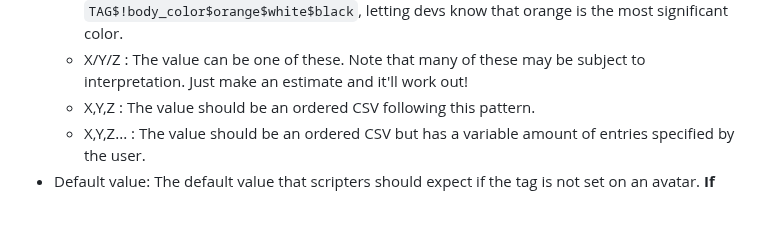
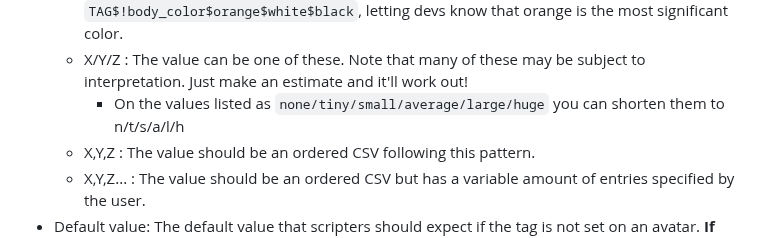
Before and after one commit to JasXSL/sTag, a Markdown page: tags/PG.md, the part around the change. Rendered like a GitHub page; blank space fills up the shorter version.

```diff
--- a/tags/PG.md
+++ b/tags/PG.md
@@ -3,6 +3,7 @@ Legend:
 - Value: The tag value.
   - USER_DEFINED: The value can be anything defined by the user. If used on a category with quant type MULTIPLE, enter them in order of most to least significant. For an instance, fox fur may be dominant orange, then white, then black. You'd do something like `TAG$!body_color$orange$white$black`, letting devs know that orange is the most significant color.
   - X/Y/Z : The value can be one of these. Note that many of these may be subject to interpretation. Just make an estimate and it'll work out!
+    - On the values listed as `none/tiny/small/average/large/huge` you can shorten them to n/t/s/a/l/h
   - X,Y,Z : The value should be an ordered CSV following this pattern.
   - X,Y,Z... : The value should be an ordered CSV but has a variable amount of entries specified by the user.
 - Default value: The default value that scripters should expect if the tag is not set on an avatar. **If your avatar matches the default value, you should not add the tag to your avatar.**
```
